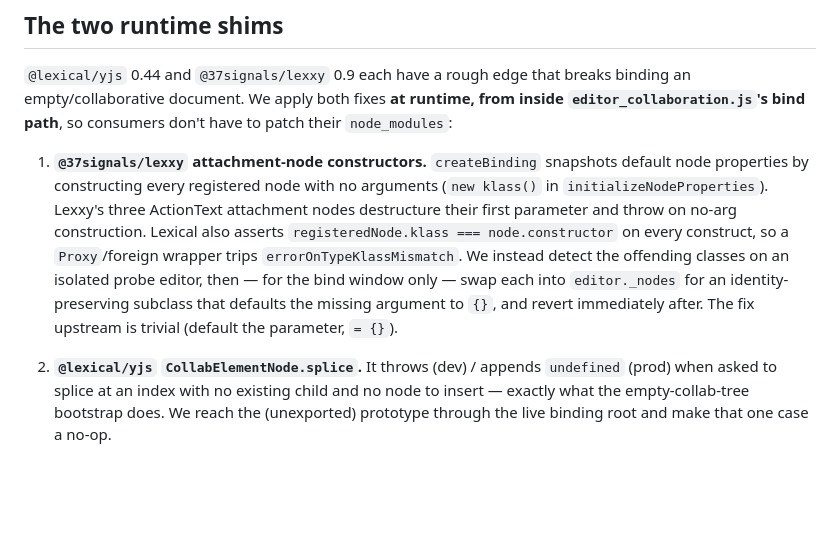
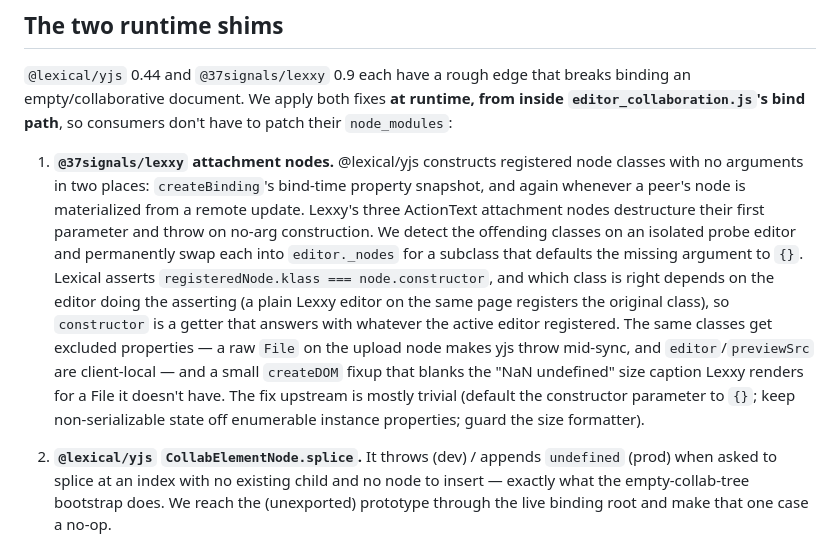
Before and after one commit to jpcamara/lexxy-realtime, a Markdown page: CONTRIBUTING.md, the part around the change. Rendered like a GitHub page; blank space fills up the shorter version.

Commit message:
CONTRIBUTING: the attachment shim is permanent now; describe it
Co-Authored-By: Claude Fable 5 <noreply@anthropic.com>

```diff
--- a/CONTRIBUTING.md
+++ b/CONTRIBUTING.md
@@ -50,17 +50,24 @@ binding an empty/collaborative document. We apply both fixes **at runtime, from
 inside `editor_collaboration.js`'s bind path**, so consumers don't have to patch
 their `node_modules`:
 
-1. **`@37signals/lexxy` attachment-node constructors.** `createBinding` snapshots
-   default node properties by constructing every registered node with no
-   arguments (`new klass()` in `initializeNodeProperties`). Lexxy's three
-   ActionText attachment nodes destructure their first parameter and throw on
-   no-arg construction. Lexical also asserts `registeredNode.klass ===
-   node.constructor` on every construct, so a `Proxy`/foreign wrapper trips
-   `errorOnTypeKlassMismatch`. We instead detect the offending classes on an
-   isolated probe editor, then — for the bind window only — swap each into
-   `editor._nodes` for an identity-preserving subclass that defaults the missing
-   argument to `{}`, and revert immediately after. The fix upstream is trivial
-   (default the parameter, `= {}`).
+1. **`@37signals/lexxy` attachment nodes.** @lexical/yjs constructs registered
+   node classes with no arguments in two places: `createBinding`'s bind-time
+   property snapshot, and again whenever a peer's node is materialized from a
+   remote update. Lexxy's three ActionText attachment nodes destructure their
+   first parameter and throw on no-arg construction. We detect the offending
+   classes on an isolated probe editor and permanently swap each into
+   `editor._nodes` for a subclass that defaults the missing argument to `{}`.
+   Lexical asserts `registeredNode.klass === node.constructor`, and which
+   class is right depends on the editor doing the asserting (a plain Lexxy
+   editor on the same page registers the original class), so `constructor`
+   is a getter that answers with whatever the active editor registered.
+   The same classes get excluded properties — a raw `File` on the upload
+   node makes yjs throw mid-sync, and `editor`/`previewSrc` are
+   client-local — and a small `createDOM` fixup that blanks the
+   "NaN undefined" size caption Lexxy renders for a File it doesn't have.
+   The fix upstream is mostly trivial (default the constructor parameter to
+   `{}`; keep non-serializable state off enumerable instance properties;
+   guard the size formatter).
 
 2. **`@lexical/yjs` `CollabElementNode.splice`.** It throws (dev) / appends
    `undefined` (prod) when asked to splice at an index with no existing child and
```
